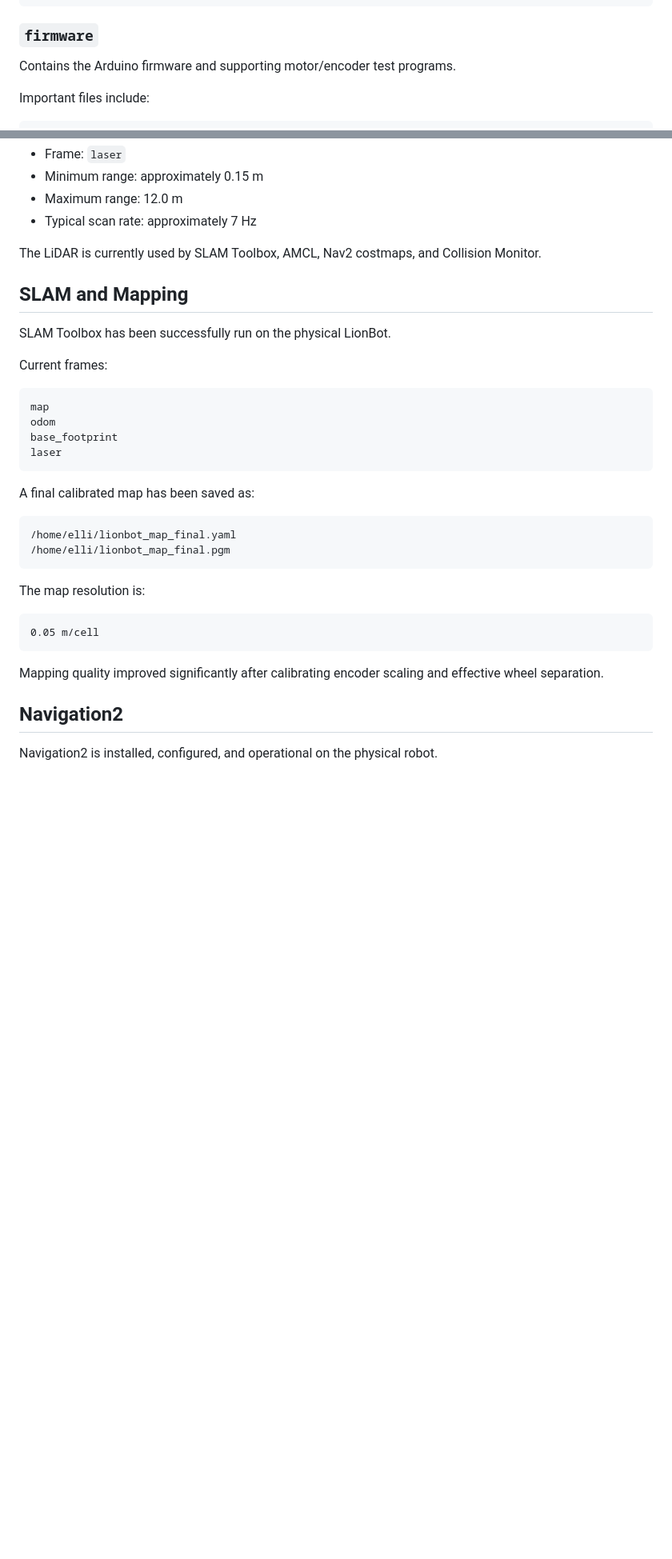
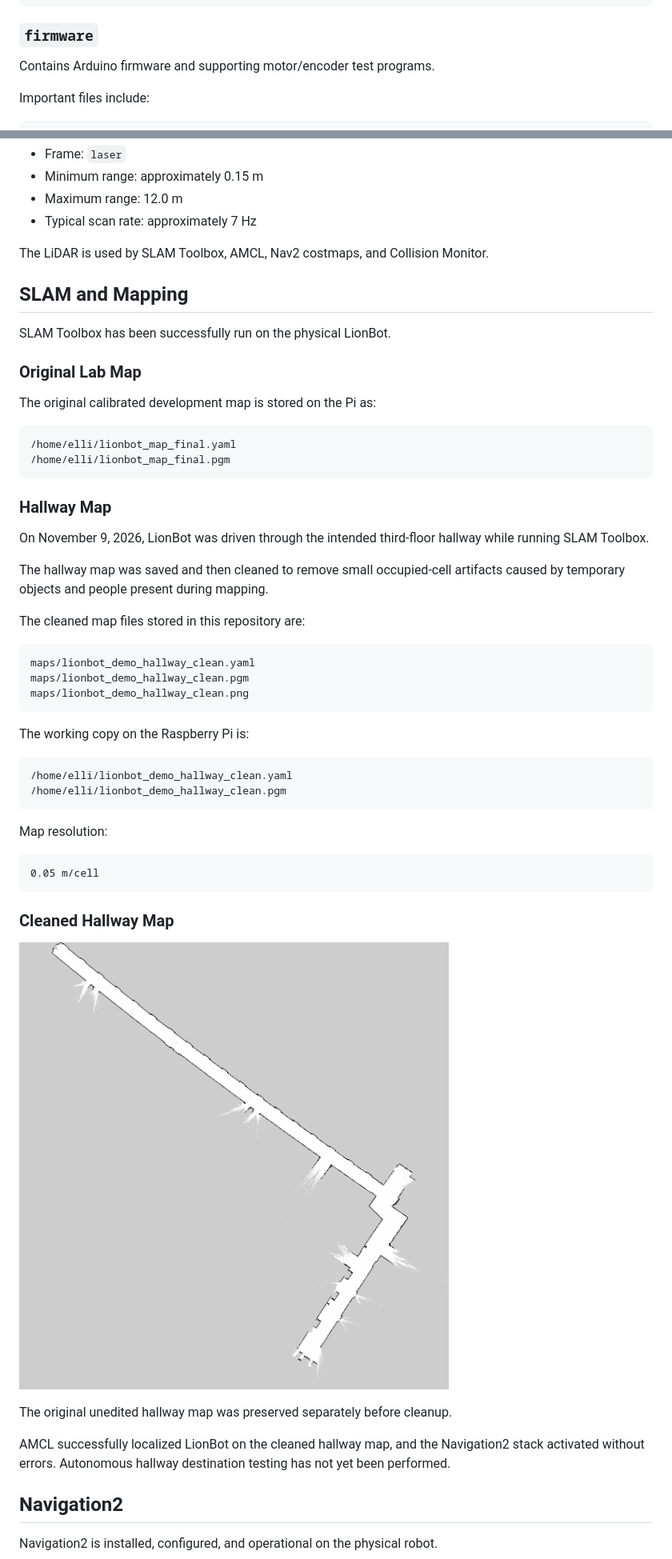
Before and after one commit to elliannakincade-byte/lionbot, a Markdown page: README.md, 2 parts joined by grey strips. Shown at 80% size. Drawn GitHub-style; pictures changed too: maps/lionbot_demo_hallway_clean.png (added); blank space fills up the shorter version.

````diff
--- a/README.md
+++ b/README.md
@@ -200,7 +218,7 @@ lionbot_bringup/config/nav2.yaml
 
 ### `firmware`
 
-Contains the Arduino firmware and supporting motor/encoder test programs.
+Contains Arduino firmware and supporting motor/encoder test programs.
 
 Important files include:
 
@@ -289,35 +312,55 @@ Verified characteristics include:
 - Maximum range: 12.0 m
 - Typical scan rate: approximately 7 Hz
 
-The LiDAR is currently used by SLAM Toolbox, AMCL, Nav2 costmaps, and Collision Monitor.
+The LiDAR is used by SLAM Toolbox, AMCL, Nav2 costmaps, and Collision Monitor.
 
 ## SLAM and Mapping
 
 SLAM Toolbox has been successfully run on the physical LionBot.
 
-Current frames:
+### Original Lab Map
 
-```text
-map
-odom
-base_footprint
-laser
-```
-
-A final calibrated map has been saved as:
+The original calibrated development map is stored on the Pi as:
 
 ```text
 /home/elli/lionbot_map_final.yaml
 /home/elli/lionbot_map_final.pgm
 ```
 
-The map resolution is:
+### Hallway Map
+
+On November 9, 2026, LionBot was driven through the intended third-floor hallway while running SLAM Toolbox.
+
+The hallway map was saved and then cleaned to remove small occupied-cell artifacts caused by temporary objects and people present during mapping.
+
+The cleaned map files stored in this repository are:
+
+```text
+maps/lionbot_demo_hallway_clean.yaml
+maps/lionbot_demo_hallway_clean.pgm
+maps/lionbot_demo_hallway_clean.png
+```
+
+The working copy on the Raspberry Pi is:
+
+```text
+/home/elli/lionbot_demo_hallway_clean.yaml
+/home/elli/lionbot_demo_hallway_clean.pgm
+```
+
+Map resolution:
 
 ```text
 0.05 m/cell
 ```
 
-Mapping quality improved significantly after calibrating encoder scaling and effective wheel separation.
+### Cleaned Hallway Map
+
+![Cleaned LionBot hallway SLAM map](maps/lionbot_demo_hallway_clean.png)
+
+The original unedited hallway map was preserved separately before cleanup.
+
+AMCL successfully localized LionBot on the cleaned hallway map, and the Navigation2 stack activated without errors. Autonomous hallway destination testing has not yet been performed.
 
 ## Navigation2
 
````
Also changed, not shown: other parts of README.md (+197 -77 lines).
